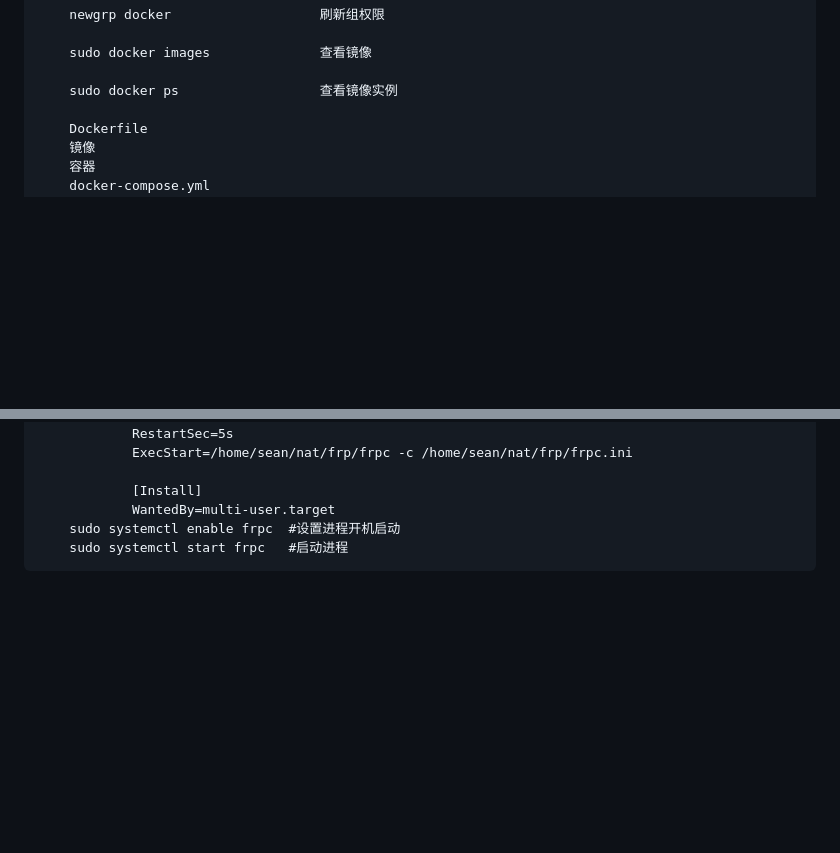
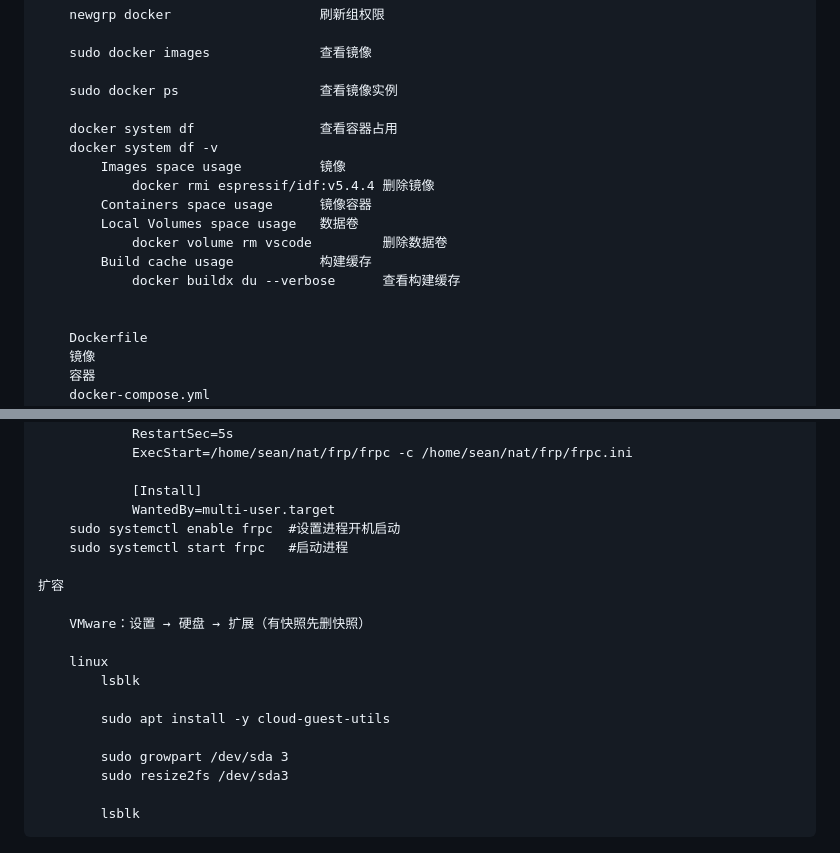
Before and after one commit to BoaSean/note_html, a Markdown page: docs/tool/tool.md, 2 parts joined by grey strips. Rendered like a GitHub page; blank space fills up the shorter version.

```diff
--- a/docs/tool/tool.md
+++ b/docs/tool/tool.md
@@ -425,6 +425,17 @@ https://docs.nvidia.com/datacenter/cloud-native/container-toolkit/latest/install
         sudo docker images              查看镜像
 
         sudo docker ps                  查看镜像实例
+
+        docker system df                查看容器占用
+        docker system df -v
+            Images space usage          镜像
+                docker rmi espressif/idf:v5.4.4 删除镜像
+            Containers space usage      镜像容器
+            Local Volumes space usage   数据卷
+                docker volume rm vscode         删除数据卷
+            Build cache usage           构建缓存
+                docker buildx du --verbose      查看构建缓存
+
 
         Dockerfile
         镜像
@@ -572,6 +583,19 @@ https://docs.nvidia.com/datacenter/cloud-native/container-toolkit/latest/install
         sudo systemctl enable frpc  #设置进程开机启动
         sudo systemctl start frpc   #启动进程
 
+    扩容
+
+        VMware：设置 → 硬盘 → 扩展（有快照先删快照）
+
+        linux
+            lsblk
+
+            sudo apt install -y cloud-guest-utils
+
+            sudo growpart /dev/sda 3
+            sudo resize2fs /dev/sda3
+
+            lsblk
 
 ![图片](./asset_vim/20250310230220.png "Magic Gardens")
 
```
